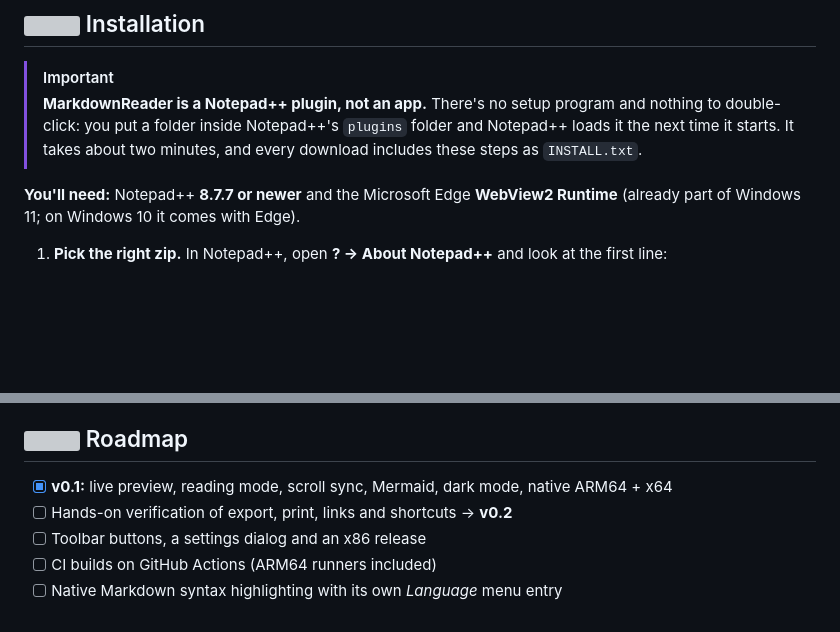
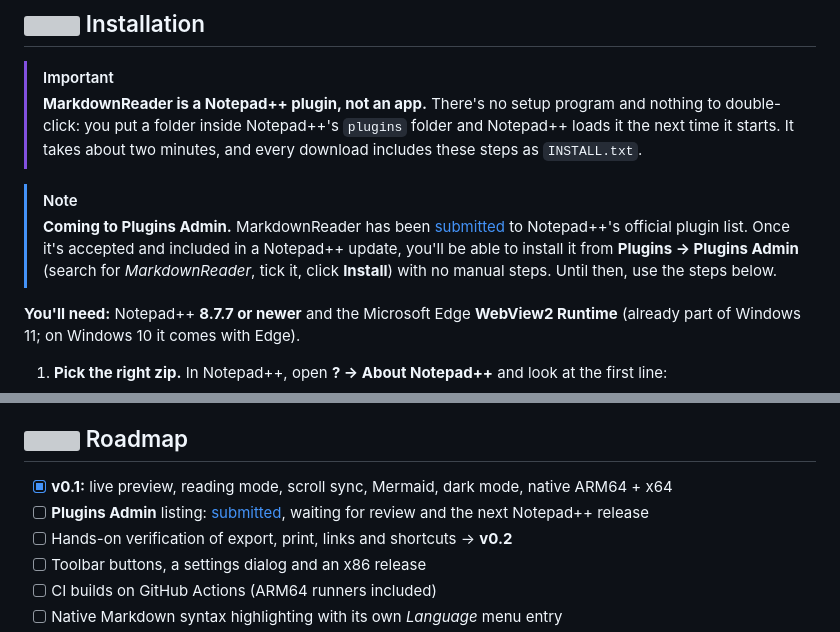
Before and after one commit to chcg/NotepadPlusPlus-Markdown, a Markdown page: README.md, 2 parts joined by grey strips. Rendered like a GitHub page; blank space fills up the shorter version; grey boxes are pictures that could not be loaded.

Commit message:
README: note the Plugins Admin submission
MarkdownReader has been submitted to the official plugin list
(notepad-plus-plus/nppPluginList#1223). Say so in the Installation
section and the roadmap, without implying it is available there yet.

Co-Authored-By: Claude Opus 5.5 <noreply@anthropic.com>

```diff
--- a/README.md
+++ b/README.md
@@ -197,6 +197,12 @@ Built with MSVC for **ARM64** and **x64** (x86 builds too), statically linked: n
 > a folder inside Notepad++'s `plugins` folder and Notepad++ loads it the next time it starts. It takes about two
 > minutes, and every download includes these steps as `INSTALL.txt`.
 
+> [!NOTE]
+> **Coming to Plugins Admin.** MarkdownReader has been
+> [submitted](https://github.com/notepad-plus-plus/nppPluginList/pull/1223) to Notepad++'s official plugin list. Once
+> it's accepted and included in a Notepad++ update, you'll be able to install it from **Plugins → Plugins Admin**
+> (search for *MarkdownReader*, tick it, click **Install**) with no manual steps. Until then, use the steps below.
+
 **You'll need:** Notepad++ **8.7.7 or newer** and the Microsoft Edge **WebView2 Runtime** (already part of
 Windows 11; on Windows 10 it comes with Edge).
 
@@ -361,6 +367,8 @@ scripts\package.ps1
 ## <img src="docs/assets/icons/map.svg" width="30" height="30" alt=""> Roadmap
 
 - [x] **v0.1:** live preview, reading mode, scroll sync, Mermaid, dark mode, native ARM64 + x64
+- [ ] **Plugins Admin** listing: [submitted](https://github.com/notepad-plus-plus/nppPluginList/pull/1223), waiting
+  for review and the next Notepad++ release
 - [ ] Hands-on verification of export, print, links and shortcuts → **v0.2**
 - [ ] Toolbar buttons, a settings dialog and an x86 release
 - [ ] CI builds on GitHub Actions (ARM64 runners included)
```
